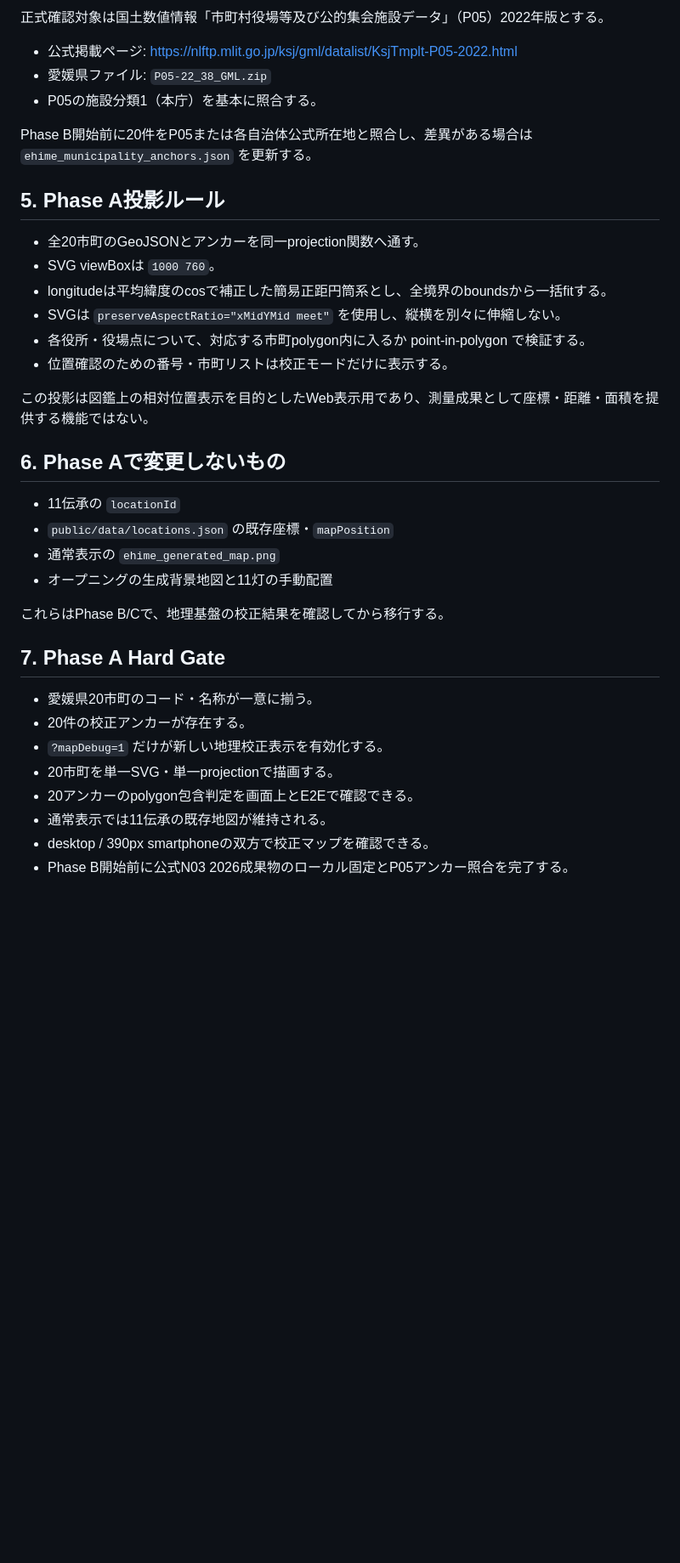
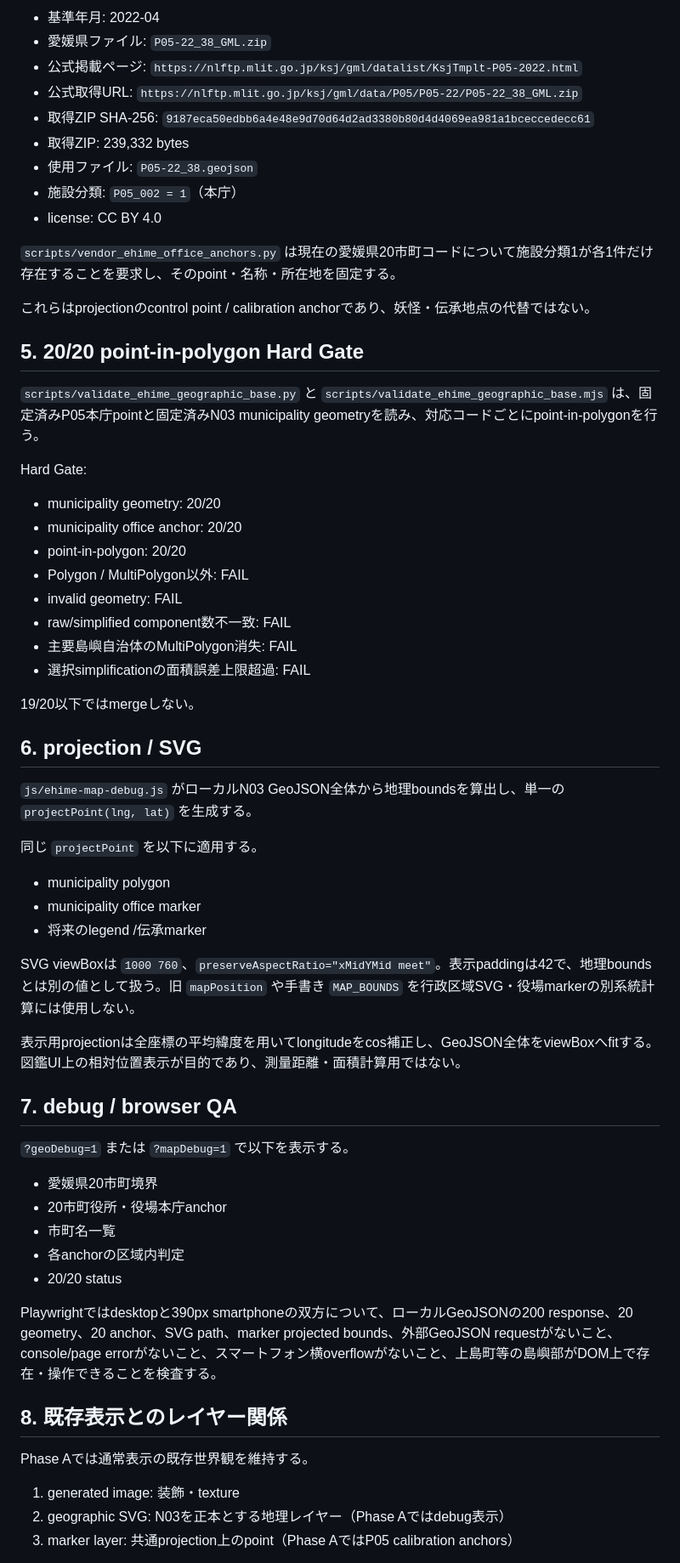
Before and after one commit to ryotamatsuki/yokaizukan, a Markdown page: docs/data/ehime-map-provenance.md, the part around one of its changes. Shown at 85% size. GitHub-like rendering; blank space fills up the shorter version.

Commit message:
docs: document completed Ehime geographic base

```diff
--- a/docs/data/ehime-map-provenance.md
+++ b/docs/data/ehime-map-provenance.md
@@ -48,39 +59,66 @@ Phase A初期値は、公開されている「全国市区町村の city code
 
-正式確認対象は国土数値情報「市町村役場等及び公的集会施設データ」（P05）2022年版とする。
+- 基準年月: 2022-04
+- 愛媛県ファイル: `P05-22_38_GML.zip`
+- 公式掲載ページ: `https://nlftp.mlit.go.jp/ksj/gml/datalist/KsjTmplt-P05-2022.html`
+- 公式取得URL: `https://nlftp.mlit.go.jp/ksj/gml/data/P05/P05-22/P05-22_38_GML.zip`
+- 取得ZIP SHA-256: `9187eca50edbb6a4e48e9d70d64d2ad3380b80d4d4069ea981a1bceccedecc61`
+- 取得ZIP: 239,332 bytes
+- 使用ファイル: `P05-22_38.geojson`
+- 施設分類: `P05_002 = 1`（本庁）
+- license: CC BY 4.0
 
-- 公式掲載ページ: https://nlftp.mlit.go.jp/ksj/gml/datalist/KsjTmplt-P05-2022.html
-- 愛媛県ファイル: `P05-22_38_GML.zip`
-- P05の施設分類1（本庁）を基本に照合する。
+`scripts/vendor_ehime_office_anchors.py` は現在の愛媛県20市町コードについて施設分類1が各1件だけ存在することを要求し、そのpoint・名称・所在地を固定する。
 
-Phase B開始前に20件をP05または各自治体公式所在地と照合し、差異がある場合は `ehime_municipality_anchors.json` を更新する。
+これらはprojectionのcontrol point / calibration anchorであり、妖怪・伝承地点の代替ではない。
 
-## 5. Phase A投影ルール
+## 5. 20/20 point-in-polygon Hard Gate
 
-- 全20市町のGeoJSONとアンカーを同一projection関数へ通す。
-- SVG viewBoxは `1000 760`。
-- longitudeは平均緯度のcosで補正した簡易正距円筒系とし、全境界のboundsから一括fitする。
-- SVGは `preserveAspectRatio="xMidYMid meet"` を使用し、縦横を別々に伸縮しない。
-- 各役所・役場点について、対応する市町polygon内に入るか point-in-polygon で検証する。
-- 位置確認のための番号・市町リストは校正モードだけに表示する。
+`scripts/validate_ehime_geographic_base.py` と `scripts/validate_ehime_geographic_base.mjs` は、固定済みP05本庁pointと固定済みN03 municipality geometryを読み、対応コードごとにpoint-in-polygonを行う。
 
-この投影は図鑑上の相対位置表示を目的としたWeb表示用であり、測量成果として座標・距離・面積を提供する機能ではない。
+Hard Gate:
 
-## 6. Phase Aで変更しないもの
+- municipality geometry: 20/20
+- municipality office anchor: 20/20
+- point-in-polygon: 20/20
+- Polygon / MultiPolygon以外: FAIL
+- invalid geometry: FAIL
+- raw/simplified component数不一致: FAIL
+- 主要島嶼自治体のMultiPolygon消失: FAIL
+- 選択simplificationの面積誤差上限超過: FAIL
 
-- 11伝承の `locationId`
-- `public/data/locations.json` の既存座標・`mapPosition`
-- 通常表示の `ehime_generated_map.png`
-- オープニングの生成背景地図と11灯の手動配置
+19/20以下ではmergeしない。
 
-これらはPhase B/Cで、地理基盤の校正結果を確認してから移行する。
+## 6. projection / SVG
 
-## 7. Phase A Hard Gate
+`js/ehime-map-debug.js` がローカルN03 GeoJSON全体から地理boundsを算出し、単一の `projectPoint(lng, lat)` を生成する。
 
-- 愛媛県20市町のコード・名称が一意に揃う。
-- 20件の校正アンカーが存在する。
-- `?mapDebug=1` だけが新しい地理校正表示を有効化する。
-- 20市町を単一SVG・単一projectionで描画する。
-- 20アンカーのpolygon包含判定を画面上とE2Eで確認できる。
-- 通常表示では11伝承の既存地図が維持される。
-- desktop / 390px smartphoneの双方で校正マップを確認できる。
-- Phase B開始前に公式N03 2026成果物のローカル固定とP05アンカー照合を完了する。
+同じ `projectPoint` を以下に適用する。
+
+- municipality polygon
+- municipality office marker
+- 将来のlegend /伝承marker
+
+SVG viewBoxは `1000 760`、`preserveAspectRatio="xMidYMid meet"`。表示paddingは42で、地理boundsとは別の値として扱う。旧 `mapPosition` や手書き `MAP_BOUNDS` を行政区域SVG・役場markerの別系統計算には使用しない。
+
+表示用projectionは全座標の平均緯度を用いてlongitudeをcos補正し、GeoJSON全体をviewBoxへfitする。図鑑UI上の相対位置表示が目的であり、測量距離・面積計算用ではない。
+
+## 7. debug / browser QA
+
+`?geoDebug=1` または `?mapDebug=1` で以下を表示する。
+
+- 愛媛県20市町境界
+- 20市町役所・役場本庁anchor
+- 市町名一覧
+- 各anchorの区域内判定
+- 20/20 status
+
+Playwrightではdesktopと390px smartphoneの双方について、ローカルGeoJSONの200 response、20 geometry、20 anchor、SVG path、marker projected bounds、外部GeoJSON requestがないこと、console/page errorがないこと、スマートフォン横overflowがないこと、上島町等の島嶼部がDOM上で存在・操作できることを検査する。
+
+## 8. 既存表示とのレイヤー関係
+
+Phase Aでは通常表示の既存世界観を維持する。
+
+1. generated image: 装飾・texture
+2. geographic SVG: N03を正本とする地理レイヤー（Phase Aではdebug表示）
+3. marker layer: 共通projection上のpoint（Phase AではP05 calibration anchors）
+
```
Also changed, not shown: other parts of docs/data/ehime-map-provenance.md (+62 -29 lines).
